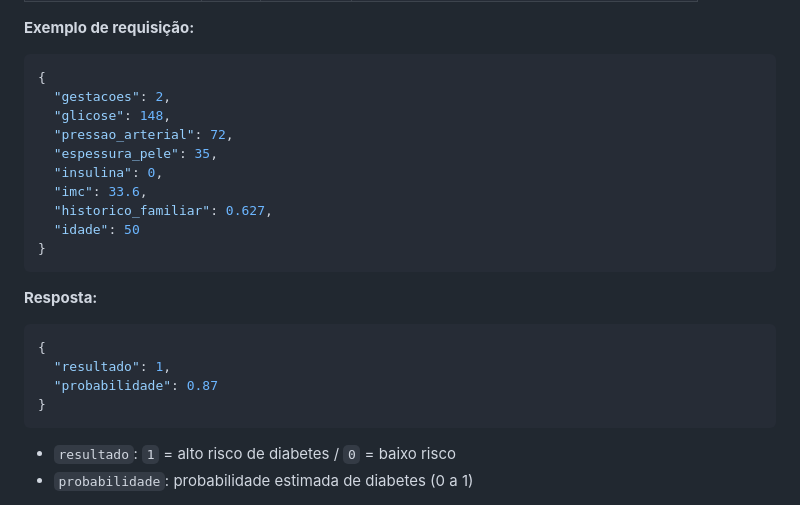
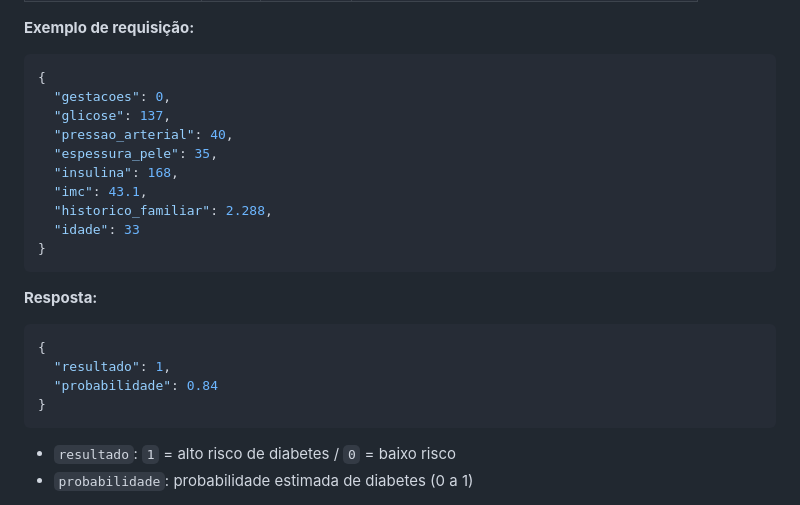
Before and after one commit to andrecsf/diabetes-predictor, a Markdown page: README.md, the part around the change. Drawn GitHub-style.

````diff
--- a/README.md
+++ b/README.md
@@ -101,14 +101,14 @@ Recebe os dados clínicos do paciente e retorna o resultado da predição.
 
 ```json
 {
-  "gestacoes": 2,
-  "glicose": 148,
-  "pressao_arterial": 72,
+  "gestacoes": 0,
+  "glicose": 137,
+  "pressao_arterial": 40,
   "espessura_pele": 35,
-  "insulina": 0,
-  "imc": 33.6,
-  "historico_familiar": 0.627,
-  "idade": 50
+  "insulina": 168,
+  "imc": 43.1,
+  "historico_familiar": 2.288,
+  "idade": 33
 }
 ```
 
@@ -117,7 +117,7 @@ Recebe os dados clínicos do paciente e retorna o resultado da predição.
 ```json
 {
   "resultado": 1,
-  "probabilidade": 0.87
+  "probabilidade": 0.84
 }
 ```
 
````
